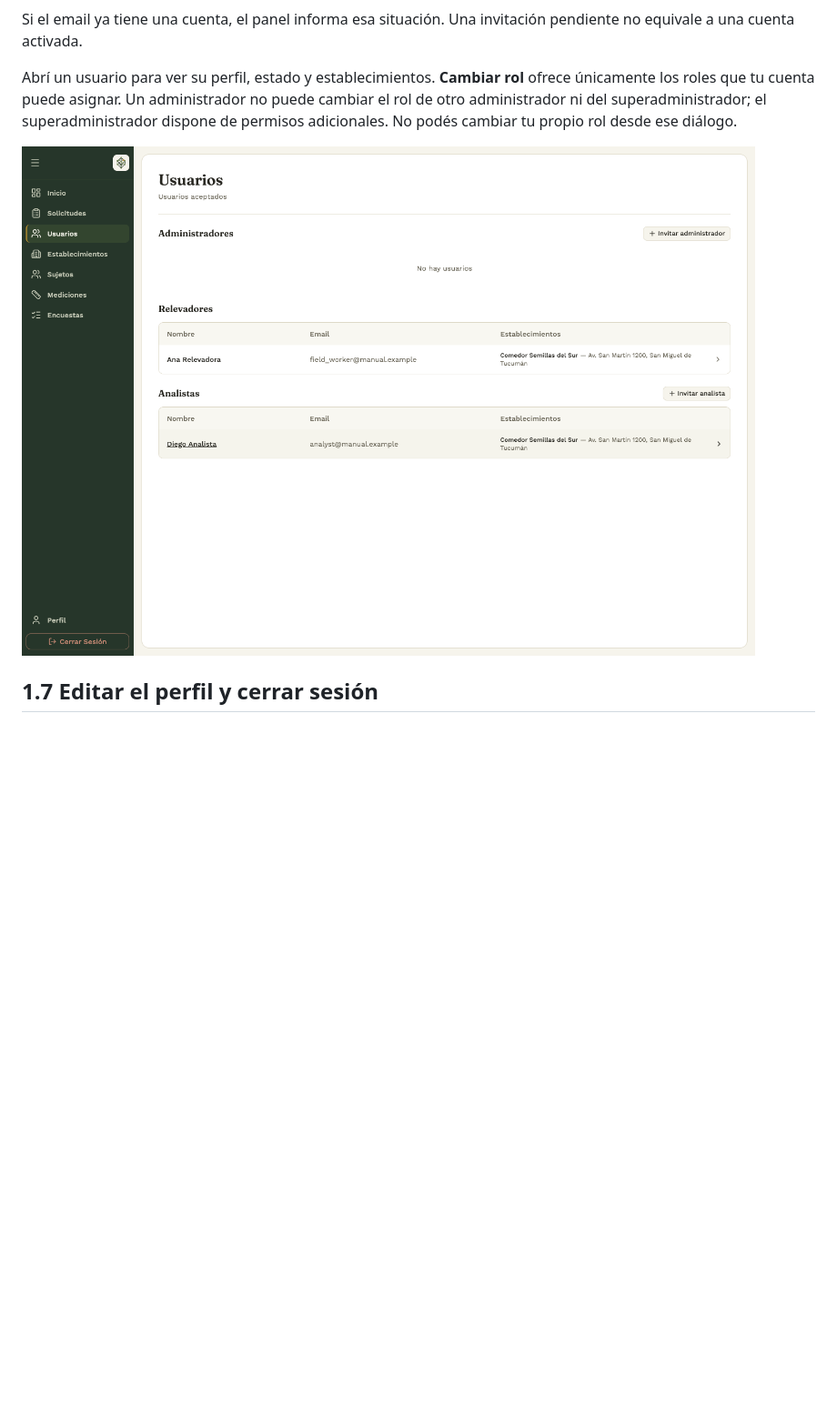
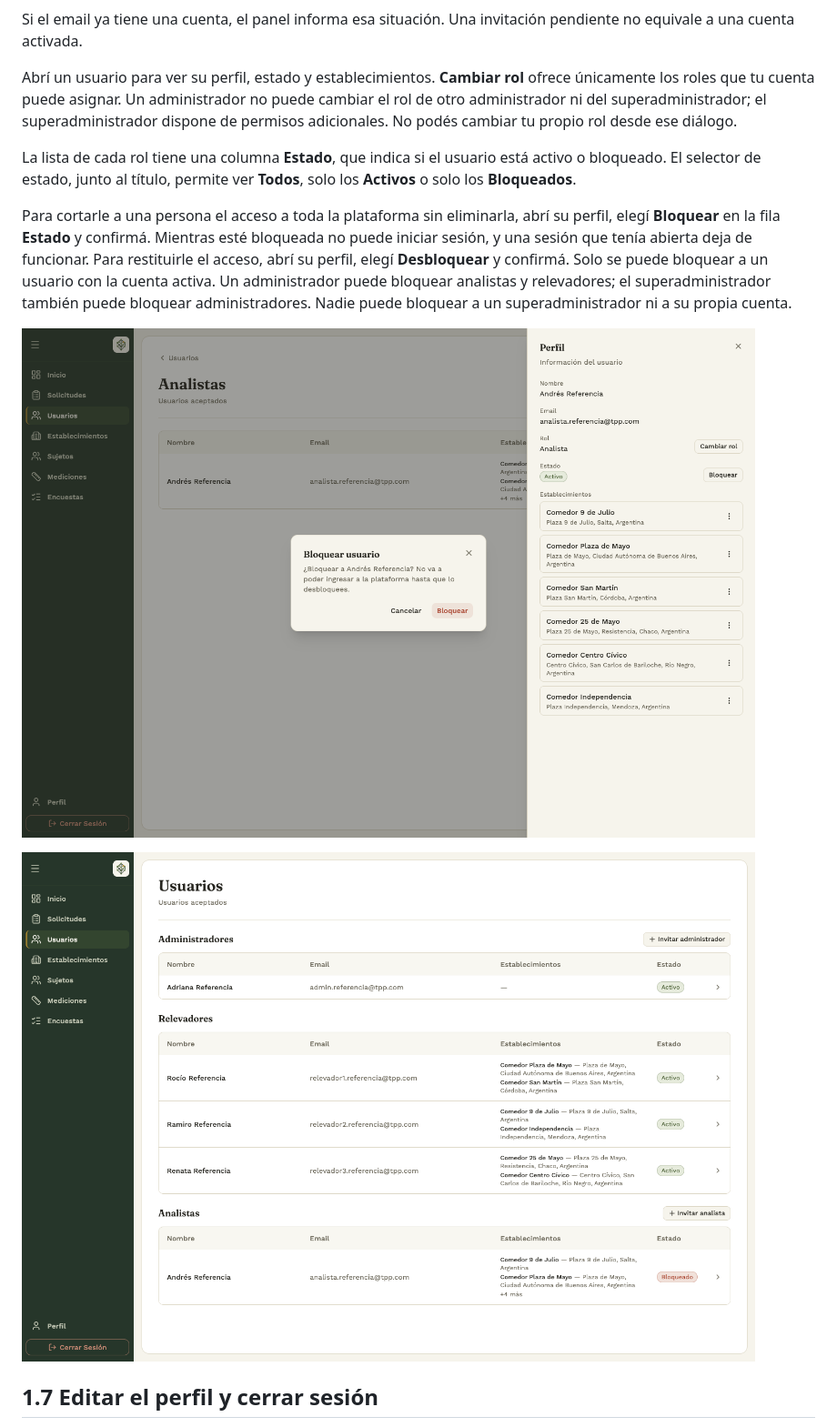
Before and after one commit to IngenieriaParaLaAlimentacion/backoffice, a Markdown page: docs/manual-usuario/01-acceso.md, the part around one of its changes. Shown at 91% size. GitHub-like rendering; pictures changed too: docs/manual-usuario/assets/web-usuario-bloquear.png (added), docs/manual-usuario/assets/web-usuarios.png; blank space fills up the shorter version.

```diff
--- a/docs/manual-usuario/01-acceso.md
+++ b/docs/manual-usuario/01-acceso.md
@@ -85,6 +87,12 @@ Si el email ya tiene una cuenta, el panel informa esa situación. Una invitació
 
 Abrí un usuario para ver su perfil, estado y establecimientos. **Cambiar rol** ofrece únicamente los roles que tu cuenta puede asignar. Un administrador no puede cambiar el rol de otro administrador ni del superadministrador; el superadministrador dispone de permisos adicionales. No podés cambiar tu propio rol desde ese diálogo.
 
+La lista de cada rol tiene una columna **Estado**, que indica si el usuario está activo o bloqueado. El selector de estado, junto al título, permite ver **Todos**, solo los **Activos** o solo los **Bloqueados**.
+
+Para cortarle a una persona el acceso a toda la plataforma sin eliminarla, abrí su perfil, elegí **Bloquear** en la fila **Estado** y confirmá. Mientras esté bloqueada no puede iniciar sesión, y una sesión que tenía abierta deja de funcionar. Para restituirle el acceso, abrí su perfil, elegí **Desbloquear** y confirmá. Solo se puede bloquear a un usuario con la cuenta activa. Un administrador puede bloquear analistas y relevadores; el superadministrador también puede bloquear administradores. Nadie puede bloquear a un superadministrador ni a su propia cuenta.
+
+![Confirmación para bloquear a un usuario](assets/web-usuario-bloquear.png)
+
 ![Administración de usuarios](assets/web-usuarios.png)
 
 ## 1.7 Editar el perfil y cerrar sesión
```
Also changed, not shown: other parts of docs/manual-usuario/01-acceso.md (+3 -1 lines), docs/architecture.md (+16 -0 lines), docs/manual-usuario/mantenimiento.md (+6 -0 lines), docs/manual-usuario/assets/web-acceso-sin-acceso.png (added), 3 other files.
